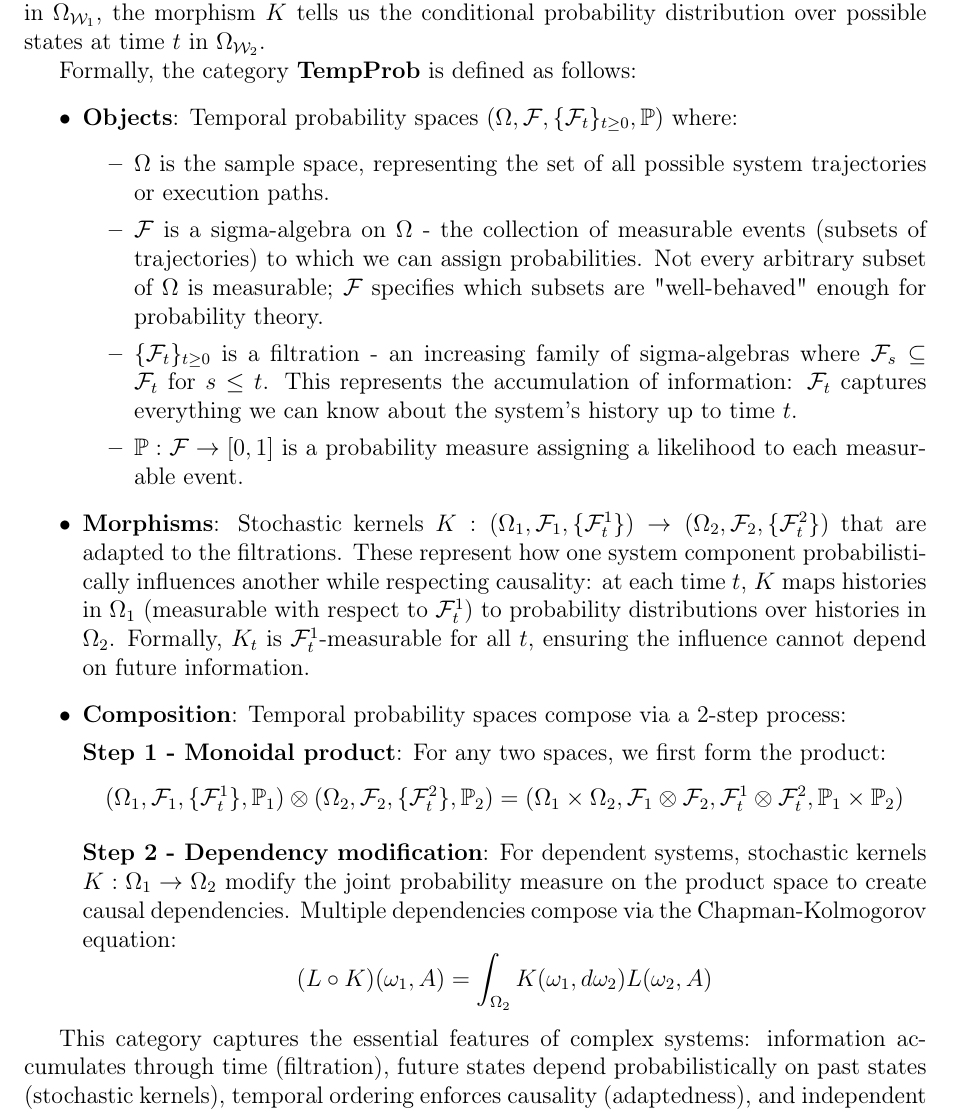
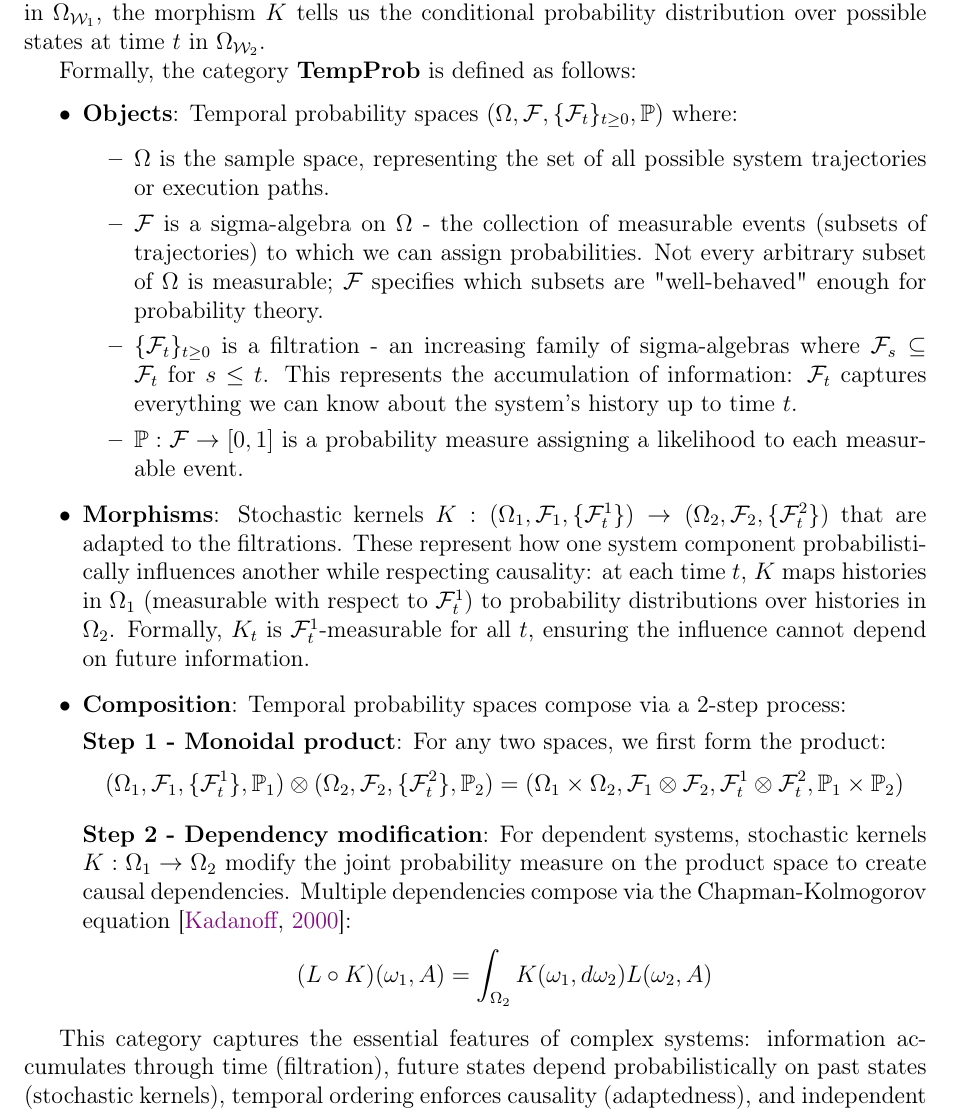
Before and after one commit to ixaxaar/complex-system-operads, a LaTeX paper (main.tex, which reads src/methodology.tex): part of page 15 of 29, cut so that both start at the same text. Compiled offline with pdfLaTeX.

Commit message:
add chapman-kolmogorov citations

```diff
--- a/src/methodology.tex
+++ b/src/methodology.tex
@@ -29,7 +29,7 @@ Formally, the category $\mathbf{TempProb}$ is defined as follows:
     \textbf{Step 1 - Monoidal product}: For any two spaces, we first form the product:
     \[(\Omega_1, \mathcal{F}_1, \{\mathcal{F}_t^1\}, \mathbb{P}_1) \otimes (\Omega_2, \mathcal{F}_2, \{\mathcal{F}_t^2\}, \mathbb{P}_2) = (\Omega_1 \times \Omega_2, \mathcal{F}_1 \otimes \mathcal{F}_2, \mathcal{F}_t^1 \otimes \mathcal{F}_t^2, \mathbb{P}_1 \times \mathbb{P}_2)\]
 
-    \textbf{Step 2 - Dependency modification}: For dependent systems, stochastic kernels $K: \Omega_1 \to \Omega_2$ modify the joint probability measure on the product space to create causal dependencies. Multiple dependencies compose via the Chapman-Kolmogorov equation:
+    \textbf{Step 2 - Dependency modification}: For dependent systems, stochastic kernels $K: \Omega_1 \to \Omega_2$ modify the joint probability measure on the product space to create causal dependencies. Multiple dependencies compose via the Chapman-Kolmogorov equation \citep{kadanoff2000statistical}:
     \[(L \circ K)(\omega_1, A) = \int_{\Omega_2} K(\omega_1, d\omega_2) L(\omega_2, A)\]
 \end{itemize}
 
```
